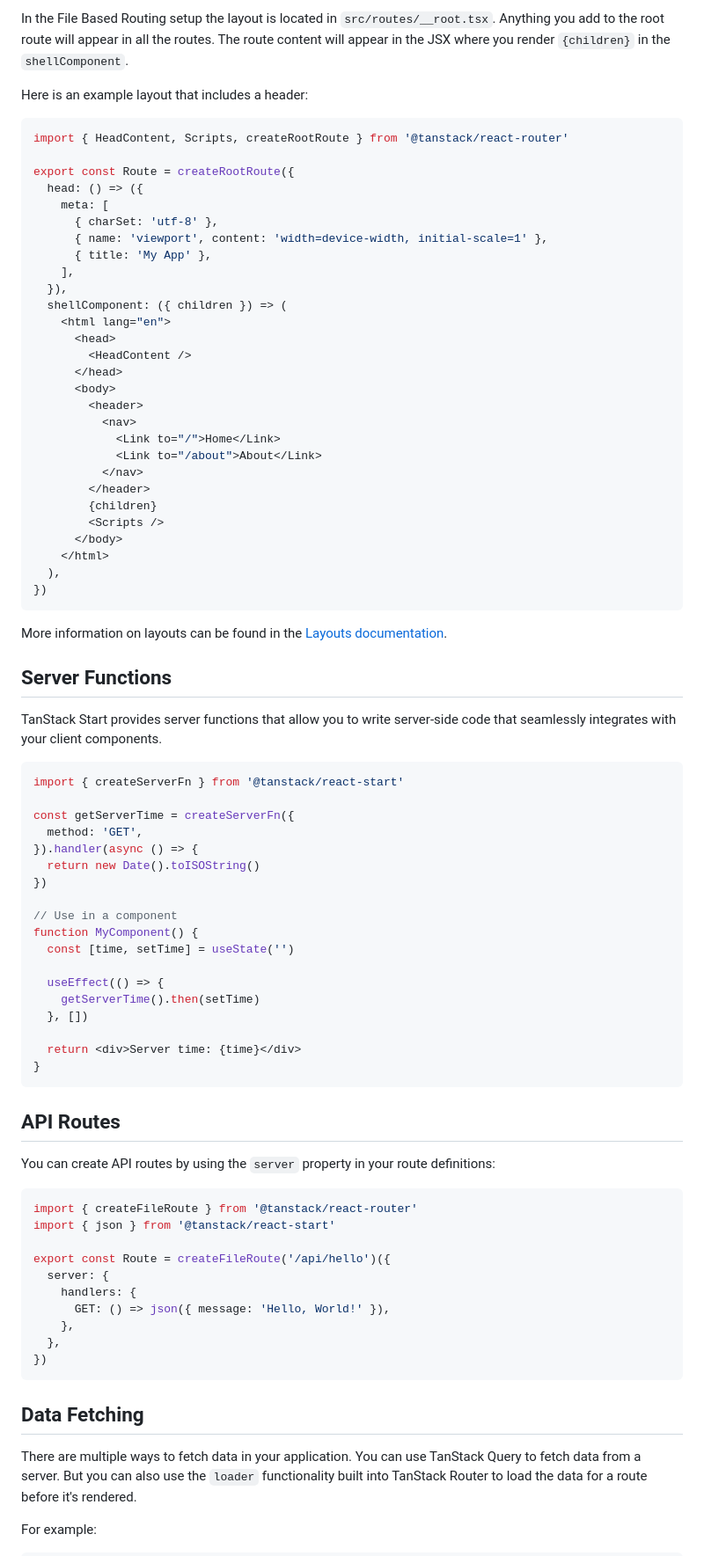
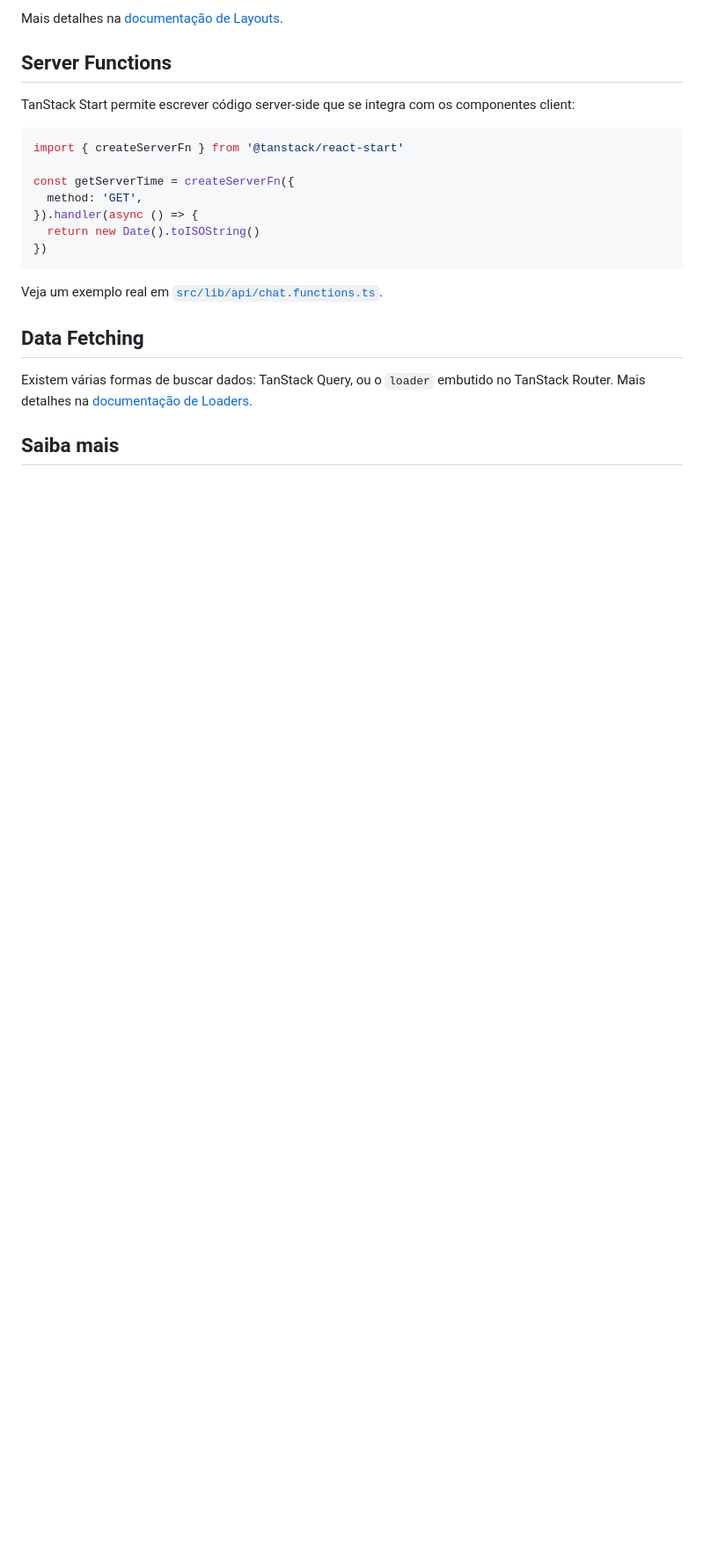
Before and after one commit to angelicarg/aruana-digital-livre, a Markdown page: README.md, the part around one of its changes. Shown at 88% size. GitHub-like rendering; blank space fills up the shorter version.

````diff
--- a/README.md
+++ b/README.md
@@ -74,44 +105,9 @@ More information on the `Link` component can be found in the [Link documentation
 
-In the File Based Routing setup the layout is located in `src/routes/__root.tsx`. Anything you add to the root route will appear in all the routes. The route content will appear in the JSX where you render `{children}` in the `shellComponent`.
-
-Here is an example layout that includes a header:
-
-```tsx
-import { HeadContent, Scripts, createRootRoute } from '@tanstack/react-router'
-
-export const Route = createRootRoute({
-  head: () => ({
-    meta: [
-      { charSet: 'utf-8' },
-      { name: 'viewport', content: 'width=device-width, initial-scale=1' },
-      { title: 'My App' },
-    ],
-  }),
-  shellComponent: ({ children }) => (
-    <html lang="en">
-      <head>
-        <HeadContent />
-      </head>
-      <body>
-        <header>
-          <nav>
-            <Link to="/">Home</Link>
-            <Link to="/about">About</Link>
-          </nav>
-        </header>
-        {children}
-        <Scripts />
-      </body>
-    </html>
-  ),
-})
-```
-
-More information on layouts can be found in the [Layouts documentation](https://tanstack.com/router/latest/docs/framework/react/guide/routing-concepts#layouts).
+Mais detalhes na [documentação de Layouts](https://tanstack.com/router/latest/docs/framework/react/guide/routing-concepts#layouts).
 
 ## Server Functions
 
-TanStack Start provides server functions that allow you to write server-side code that seamlessly integrates with your client components.
+TanStack Start permite escrever código server-side que se integra com os componentes client:
 
 ```tsx
 import { createServerFn } from '@tanstack/react-start'
@@ -121,39 +117,13 @@ const getServerTime = createServerFn({
 }).handler(async () => {
   return new Date().toISOString()
 })
-
-// Use in a component
-function MyComponent() {
-  const [time, setTime] = useState('')
-
-  useEffect(() => {
-    getServerTime().then(setTime)
-  }, [])
-
-  return <div>Server time: {time}</div>
-}
 ```
 
-## API Routes
-
-You can create API routes by using the `server` property in your route definitions:
-
-```tsx
-import { createFileRoute } from '@tanstack/react-router'
-import { json } from '@tanstack/react-start'
-
-export const Route = createFileRoute('/api/hello')({
-  server: {
-    handlers: {
-      GET: () => json({ message: 'Hello, World!' }),
-    },
-  },
-})
-```
+Veja um exemplo real em [`src/lib/api/chat.functions.ts`](src/lib/api/chat.functions.ts).
 
 ## Data Fetching
 
-There are multiple ways to fetch data in your application. You can use TanStack Query to fetch data from a server. But you can also use the `loader` functionality built into TanStack Router to load the data for a route before it's rendered.
+Existem várias formas de buscar dados: TanStack Query, ou o `loader` embutido no TanStack Router. Mais detalhes na [documentação de Loaders](https://tanstack.com/router/latest/docs/framework/react/guide/data-loading#loader-parameters).
 
-For example:
+## Saiba mais
 
````
Also changed, not shown: other parts of README.md (+71 -72 lines).
